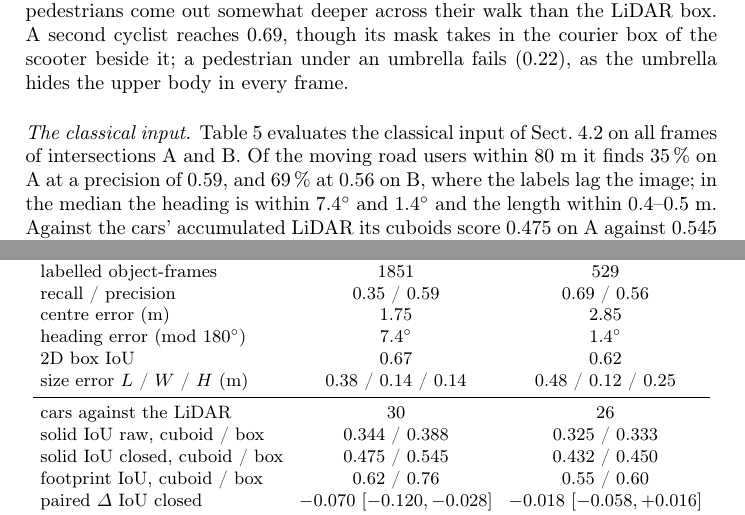
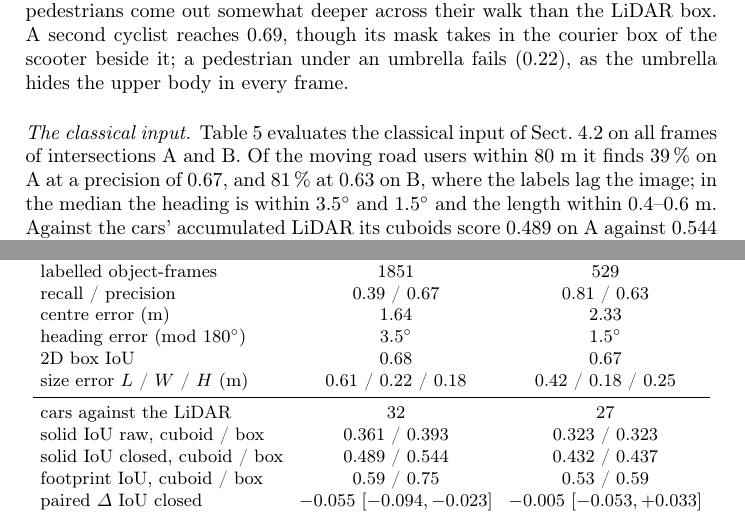
Before and after one commit to DmitriyZhuravlev/RoadsideCarShape, a LaTeX paper (main.tex, which reads tables/classical_input.tex): two parts of pages 19 and 20 of 27, joined at a grey line, cut so that both start at the same text. Compiled offline with pdfLaTeX.

Commit message:
fix(classical_input): no lens distortion on the already undistorted images; Table 5 rerun
The labelled 2D boxes are the pinhole projections of the 3D boxes and the LiDAR of the poles falls on the poles only
without cam_D. Recall A 0.35 -> 0.39, B 0.69 -> 0.81; heading error A 7.4 -> 3.5 deg; cuboid vs labelled box against the
LiDAR A -0.070 -> -0.055, B -0.018 -> -0.005; median size errors on A larger (length 0.38 -> 0.61 m).

```diff
--- a/main.tex
+++ b/main.tex
@@ -627,9 +627,9 @@ size of the model and of the LiDAR box.}
 
 \paragraph{The classical input.} Table~\ref{tab:classical} evaluates the classical input of
 Sect.~\ref{sec:classical} on all frames of intersections A and B. Of the moving road users within 80~m it finds
-35\,\% on A at a precision of 0.59, and 69\,\% at 0.56 on B, where the labels lag the image; in the median the heading
-is within $7.4^\circ$ and $1.4^\circ$ and the length within 0.4--0.5~m. Against the cars' accumulated LiDAR its
-cuboids score 0.475 on A against 0.545 for the labelled boxes, and 0.432 against 0.450 on B. It fails on touching cars
+39\,\% on A at a precision of 0.67, and 81\,\% at 0.63 on B, where the labels lag the image; in the median the heading
+is within $3.5^\circ$ and $1.5^\circ$ and the length within 0.4--0.6~m. Against the cars' accumulated LiDAR its
+cuboids score 0.489 on A against 0.544 for the labelled boxes, and 0.432 against 0.437 on B. It fails on touching cars
 of one colour and motion, which it takes as one object, on cars whose lower part a car in front hides, and on stopped
 vehicles.
 
--- a/tables/classical_input.tex
+++ b/tables/classical_input.tex
@@ -10,17 +10,17 @@
 \midrule
 frames & 250 & 83 \\
 labelled object-frames & 1851 & 529 \\
-recall / precision & 0.35 / 0.59 & 0.69 / 0.56 \\
-centre error (m) & 1.75 & 2.85 \\
-heading error (mod $180^\circ$) & 7.4$^\circ$ & 1.4$^\circ$ \\
-2D box IoU & 0.67 & 0.62 \\
-size error $L$ / $W$ / $H$ (m) & 0.38 / 0.14 / 0.14 & 0.48 / 0.12 / 0.25 \\
+recall / precision & 0.39 / 0.67 & 0.81 / 0.63 \\
+centre error (m) & 1.64 & 2.33 \\
+heading error (mod $180^\circ$) & 3.5$^\circ$ & 1.5$^\circ$ \\
+2D box IoU & 0.68 & 0.67 \\
+size error $L$ / $W$ / $H$ (m) & 0.61 / 0.22 / 0.18 & 0.42 / 0.18 / 0.25 \\
 \midrule
-cars against the LiDAR & 30 & 26 \\
-solid IoU raw, cuboid / box & 0.344 / 0.388 & 0.325 / 0.333 \\
-solid IoU closed, cuboid / box & 0.475 / 0.545 & 0.432 / 0.450 \\
-footprint IoU, cuboid / box & 0.62 / 0.76 & 0.55 / 0.60 \\
-paired $\Delta$ IoU closed & $-0.070$ $[-0.120, -0.028]$ & $-0.018$ $[-0.058, +0.016]$ \\
+cars against the LiDAR & 32 & 27 \\
+solid IoU raw, cuboid / box & 0.361 / 0.393 & 0.323 / 0.323 \\
+solid IoU closed, cuboid / box & 0.489 / 0.544 & 0.432 / 0.437 \\
+footprint IoU, cuboid / box & 0.59 / 0.75 & 0.53 / 0.59 \\
+paired $\Delta$ IoU closed & $-0.055$ $[-0.094, -0.023]$ & $-0.005$ $[-0.053, +0.033]$ \\
 \bottomrule
 \end{tabular}
 \end{table}
```
Also changed, not shown: springer/main.tex (+14 -14 lines), figures/classical_steps.png, main.tex (2 more changed lines), 8 other files.
